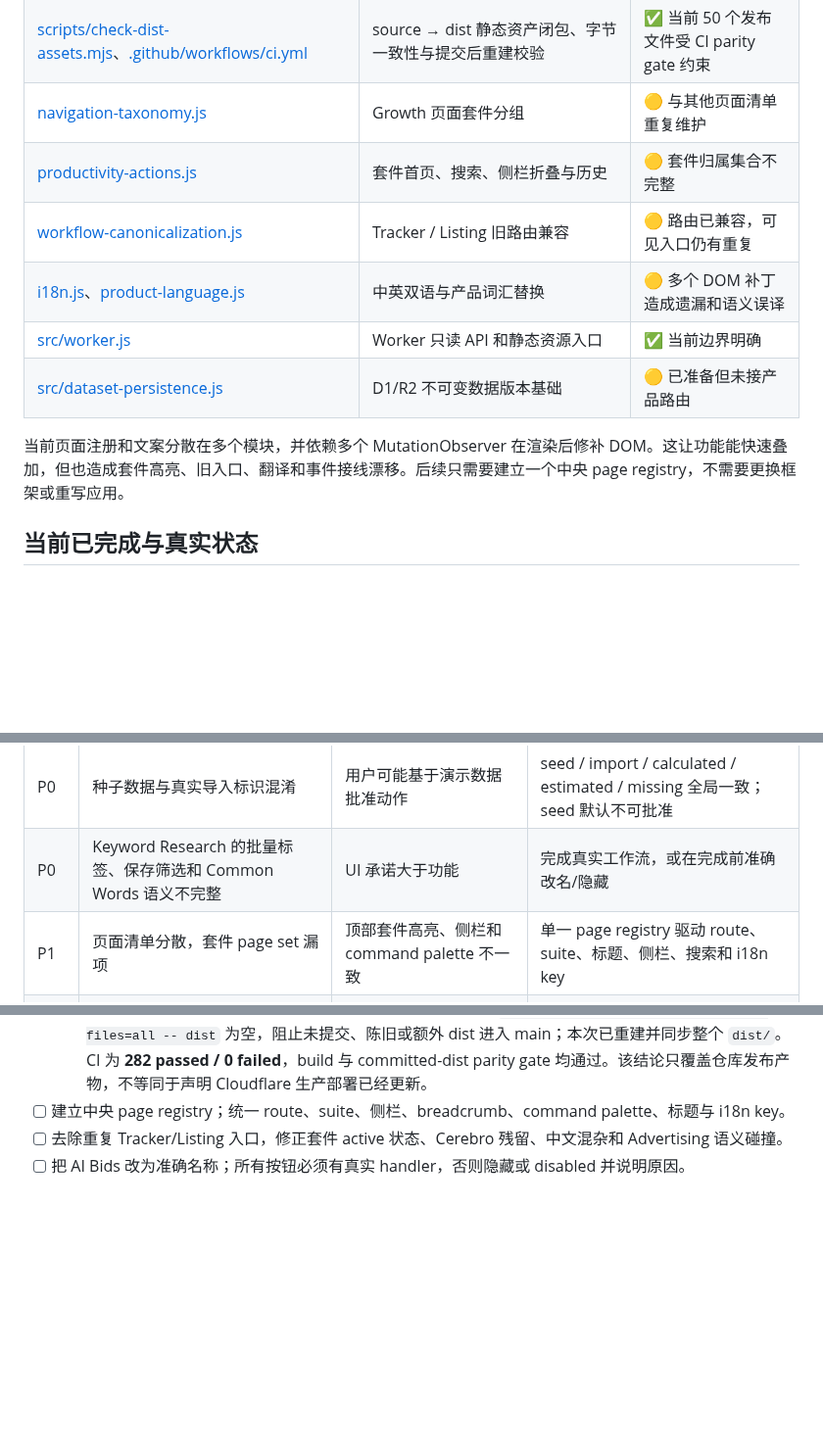
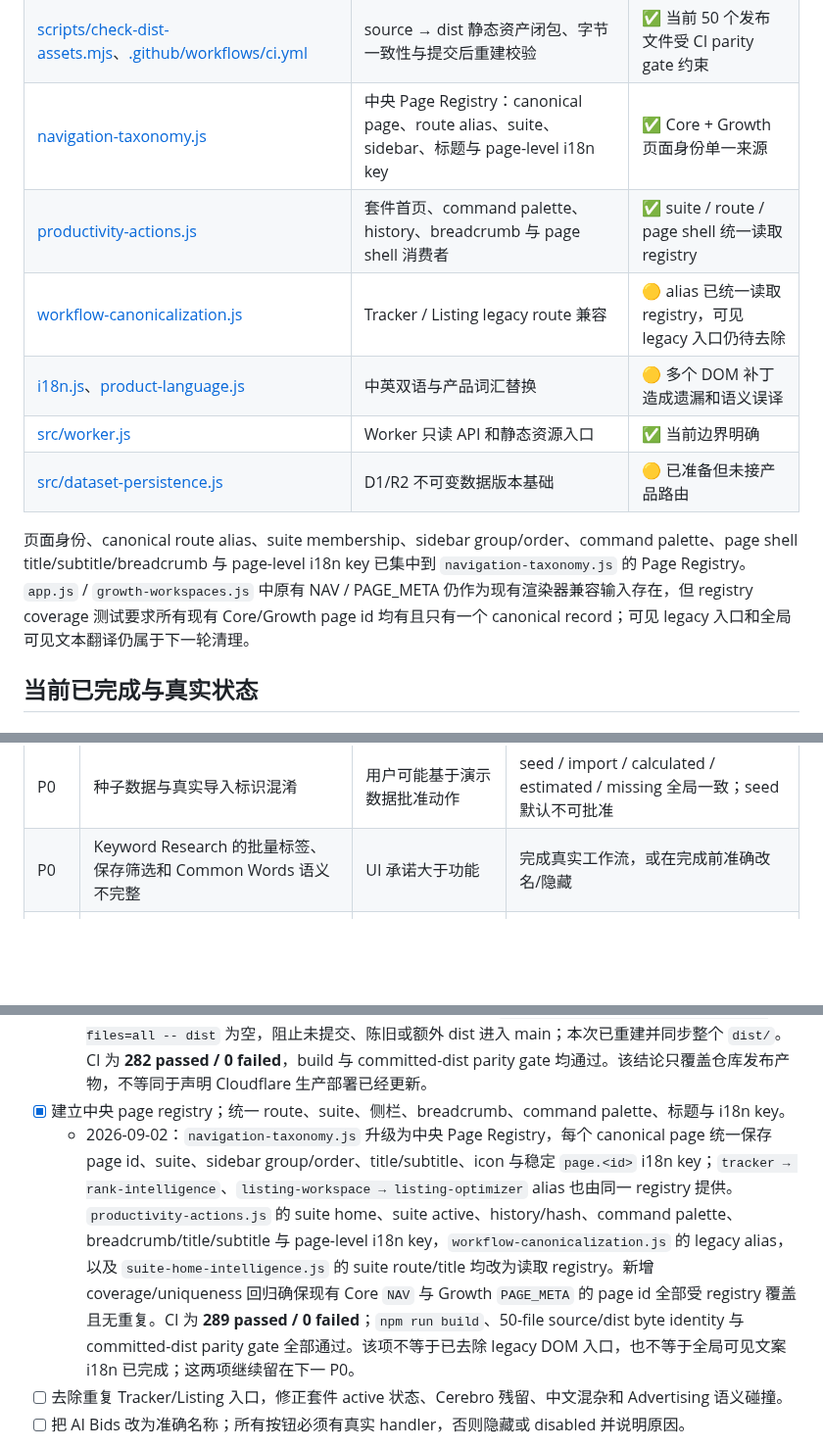
Before and after one commit to mrtanshiyue/amazon-keyword-intelligence, a Markdown page: README.md, 3 parts joined by grey strips. Shown at 98% size. Rendered like a GitHub page; blank space fills up the shorter version.

Commit message:
docs: mark central page registry complete

```diff
--- a/README.md
+++ b/README.md
@@ -77,14 +77,14 @@ KeywordOS 的差异化不是复制 Helium 10 或卖家精灵的外部数据库
 | [growth-import-validation.js](./growth-import-validation.js)、[growth-import-gate.js](./growth-import-gate.js) | 8 类 Growth CSV 严格校验、partial handoff 与拒绝行下载 | ✅ 用户 Growth 文件输入边界 fail-closed |
 | [growth-consistency-actions.js](./growth-consistency-actions.js) | Inventory observed-day velocity 与 Listing field profile 的运行时一致性边界 | ✅ 复用现有 Growth 计算器，统一用户可见口径 |
 | [scripts/check-dist-assets.mjs](./scripts/check-dist-assets.mjs)、[.github/workflows/ci.yml](./.github/workflows/ci.yml) | source → dist 静态资产闭包、字节一致性与提交后重建校验 | ✅ 当前 50 个发布文件受 CI parity gate 约束 |
-| [navigation-taxonomy.js](./navigation-taxonomy.js) | Growth 页面套件分组 | 🟡 与其他页面清单重复维护 |
-| [productivity-actions.js](./productivity-actions.js) | 套件首页、搜索、侧栏折叠与历史 | 🟡 套件归属集合不完整 |
-| [workflow-canonicalization.js](./workflow-canonicalization.js) | Tracker / Listing 旧路由兼容 | 🟡 路由已兼容，可见入口仍有重复 |
+| [navigation-taxonomy.js](./navigation-taxonomy.js) | 中央 Page Registry：canonical page、route alias、suite、sidebar、标题与 page-level i18n key | ✅ Core + Growth 页面身份单一来源 |
+| [productivity-actions.js](./productivity-actions.js) | 套件首页、command palette、history、breadcrumb 与 page shell 消费者 | ✅ suite / route / page shell 统一读取 registry |
+| [workflow-canonicalization.js](./workflow-canonicalization.js) | Tracker / Listing legacy route 兼容 | 🟡 alias 已统一读取 registry，可见 legacy 入口仍待去除 |
 | [i18n.js](./i18n.js)、[product-language.js](./product-language.js) | 中英双语与产品词汇替换 | 🟡 多个 DOM 补丁造成遗漏和语义误译 |
 | [src/worker.js](./src/worker.js) | Worker 只读 API 和静态资源入口 | ✅ 当前边界明确 |
 | [src/dataset-persistence.js](./src/dataset-persistence.js) | D1/R2 不可变数据版本基础 | 🟡 已准备但未接产品路由 |
 
-当前页面注册和文案分散在多个模块，并依赖多个 MutationObserver 在渲染后修补 DOM。这让功能能快速叠加，但也造成套件高亮、旧入口、翻译和事件接线漂移。后续只需要建立一个中央 page registry，不需要更换框架或重写应用。
+页面身份、canonical route alias、suite membership、sidebar group/order、command palette、page shell title/subtitle/breadcrumb 与 page-level i18n key 已集中到 `navigation-taxonomy.js` 的 Page Registry。`app.js` / `growth-workspaces.js` 中原有 NAV / PAGE_META 仍作为现有渲染器兼容输入存在，但 registry coverage 测试要求所有现有 Core/Growth page id 均有且只有一个 canonical record；可见 legacy 入口和全局可见文本翻译仍属于下一轮清理。
 
 ## 当前已完成与真实状态
 
@@ -168,7 +168,6 @@ KeywordOS 的差异化不是复制 Helium 10 或卖家精灵的外部数据库
 |---|---|---|---|
 | P0 | 种子数据与真实导入标识混淆 | 用户可能基于演示数据批准动作 | seed / import / calculated / estimated / missing 全局一致；seed 默认不可批准 |
 | P0 | Keyword Research 的批量标签、保存筛选和 Common Words 语义不完整 | UI 承诺大于功能 | 完成真实工作流，或在完成前准确改名/隐藏 |
-| P1 | 页面清单分散，套件 page set 漏项 | 顶部套件高亮、侧栏和 command palette 不一致 | 单一 page registry 驱动 route、suite、标题、侧栏、搜索和 i18n key |
 | P1 | 旧/新入口并存及中英混杂 | 找同一功能要猜路由，语言切换不可信 | 只显示 canonical route；全页面、空态、modal 和 aria 文案审计通过 |
 | P1 | 多 ASIN 只有通用导入层 | H10/卖家精灵导出需要人工清洗 | provider CSV profile、列映射预览和未知列保留 |
 
@@ -293,7 +292,8 @@ UI 统一规则：
   - 2026-09-02：`growth-consistency-actions.js` 复用既有 `productSalesVelocity()`、`listingCoverage()`、`listingEvidenceTerms()` 与 UTF-8 byte 计算器，把 Inventory Risk / Anomaly Center 的可见日销量、days cover 与风险状态统一为实际 observed dated Ads days；无日期销量证据保持 unavailable。Listing Backend Bytes KPI、field validation 与 placement suggestion 统一读取当前 listing draft 的 `titleLimit` / `searchTermsLimit` profile，非法 profile fail-closed，不再由 placement 路径硬编码 250。CI 为 **282 passed / 0 failed**，`npm run build` 通过。
 - [x] 建立 source → dist 资产一致性检查，重新构建并验证当前发布产物。
   - 2026-09-02：`scripts/check-dist-assets.mjs` 以源码 `index.html` 为入口推导静态发布闭包，拒绝缺失/多余文件、越界路径和 source/dist 字节差异；当前 `npm run build` 生成 **50 个发布文件（40 个 JS、9 个 CSS、1 个 HTML）**。CI 在 clean build 后继续要求 `git status --porcelain --untracked-files=all -- dist` 为空，阻止未提交、陈旧或额外 dist 进入 main；本次已重建并同步整个 `dist/`。CI 为 **282 passed / 0 failed**，build 与 committed-dist parity gate 均通过。该结论只覆盖仓库发布产物，不等同于声明 Cloudflare 生产部署已经更新。
-- [ ] 建立中央 page registry；统一 route、suite、侧栏、breadcrumb、command palette、标题与 i18n key。
+- [x] 建立中央 page registry；统一 route、suite、侧栏、breadcrumb、command palette、标题与 i18n key。
+  - 2026-09-02：`navigation-taxonomy.js` 升级为中央 Page Registry，每个 canonical page 统一保存 page id、suite、sidebar group/order、title/subtitle、icon 与稳定 `page.<id>` i18n key；`tracker → rank-intelligence`、`listing-workspace → listing-optimizer` alias 也由同一 registry 提供。`productivity-actions.js` 的 suite home、suite active、history/hash、command palette、breadcrumb/title/subtitle 与 page-level i18n key，`workflow-canonicalization.js` 的 legacy alias，以及 `suite-home-intelligence.js` 的 suite route/title 均改为读取 registry。新增 coverage/uniqueness 回归确保现有 Core `NAV` 与 Growth `PAGE_META` 的 page id 全部受 registry 覆盖且无重复。CI 为 **289 passed / 0 failed**；`npm run build`、50-file source/dist byte identity 与 committed-dist parity gate 全部通过。该项不等于已去除 legacy DOM 入口，也不等于全局可见文案 i18n 已完成；这两项继续留在下一 P0。
 - [ ] 去除重复 Tracker/Listing 入口，修正套件 active 状态、Cerebro 残留、中文混杂和 Advertising 语义碰撞。
 - [ ] 把 AI Bids 改为准确名称；所有按钮必须有真实 handler，否则隐藏或 disabled 并说明原因。
 
```
